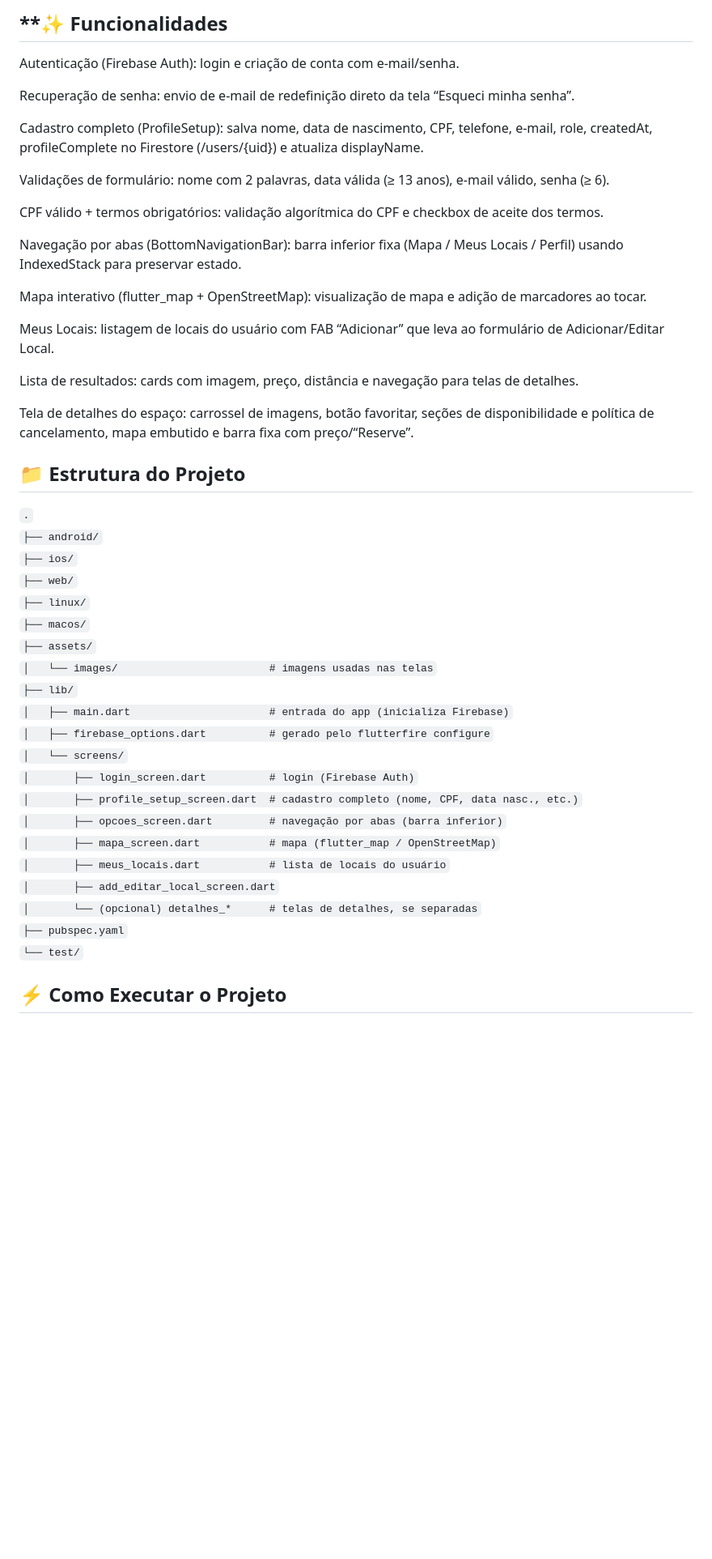
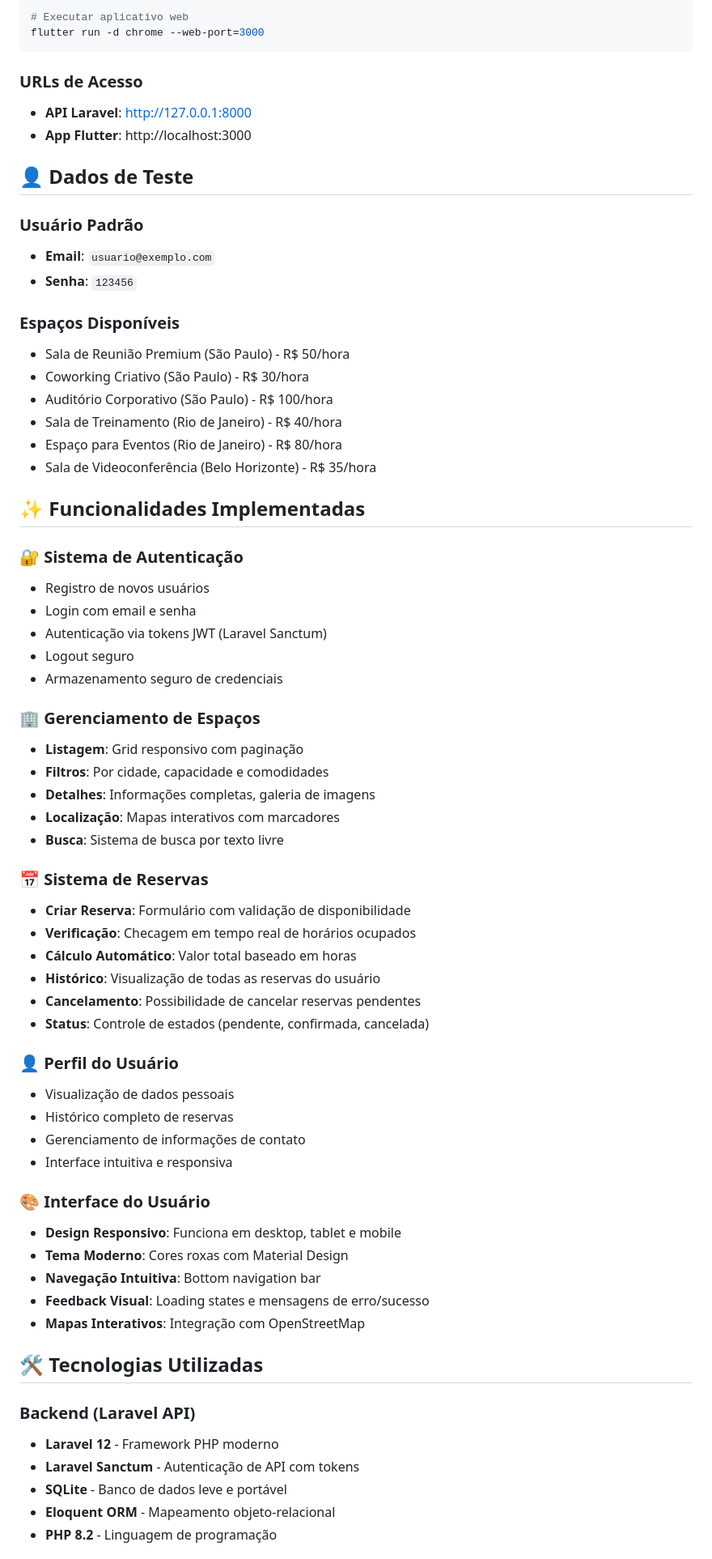
Before and after one commit to ArthurRodPaula/Espaco-Ja, a Markdown page: README.md, the part around one of its changes. Shown at 81% size. GitHub-like rendering; blank space fills up the shorter version.

Commit message:
Revise README with project overview and team info
Updated README.md to include new project details, team members, and features.

````diff
--- a/README.md
+++ b/README.md
@@ -58,49 +91,70 @@ Arthur Rodrigues – 22402586
 
- ## **✨ Funcionalidades
+# Executar aplicativo web
+flutter run -d chrome --web-port=3000
+```
 
-Autenticação (Firebase Auth): login e criação de conta com e-mail/senha.
+### URLs de Acesso
 
-Recuperação de senha: envio de e-mail de redefinição direto da tela “Esqueci minha senha”.
+- **API Laravel**: http://127.0.0.1:8000
+- **App Flutter**: http://localhost:3000
 
-Cadastro completo (ProfileSetup): salva nome, data de nascimento, CPF, telefone, e-mail, role, createdAt, profileComplete no Firestore (/users/{uid}) e atualiza displayName.
+## 👤 Dados de Teste
 
-Validações de formulário: nome com 2 palavras, data válida (≥ 13 anos), e-mail válido, senha (≥ 6).
+### Usuário Padrão
+- **Email**: `usuario@exemplo.com`
+- **Senha**: `123456`
 
-CPF válido + termos obrigatórios: validação algorítmica do CPF e checkbox de aceite dos termos.
+### Espaços Disponíveis
+- Sala de Reunião Premium (São Paulo) - R$ 50/hora
+- Coworking Criativo (São Paulo) - R$ 30/hora
+- Auditório Corporativo (São Paulo) - R$ 100/hora
+- Sala de Treinamento (Rio de Janeiro) - R$ 40/hora
+- Espaço para Eventos (Rio de Janeiro) - R$ 80/hora
+- Sala de Videoconferência (Belo Horizonte) - R$ 35/hora
 
-Navegação por abas (BottomNavigationBar): barra inferior fixa (Mapa / Meus Locais / Perfil) usando IndexedStack para preservar estado.
+## ✨ Funcionalidades Implementadas
 
-Mapa interativo (flutter_map + OpenStreetMap): visualização de mapa e adição de marcadores ao tocar.
+### 🔐 Sistema de Autenticação
+- Registro de novos usuários
+- Login com email e senha
+- Autenticação via tokens JWT (Laravel Sanctum)
+- Logout seguro
+- Armazenamento seguro de credenciais
 
-Meus Locais: listagem de locais do usuário com FAB “Adicionar” que leva ao formulário de Adicionar/Editar Local.
+### 🏢 Gerenciamento de Espaços
+- **Listagem**: Grid responsivo com paginação
+- **Filtros**: Por cidade, capacidade e comodidades
+- **Detalhes**: Informações completas, galeria de imagens
+- **Localização**: Mapas interativos com marcadores
+- **Busca**: Sistema de busca por texto livre
 
-Lista de resultados: cards com imagem, preço, distância e navegação para telas de detalhes.
+### 📅 Sistema de Reservas
+- **Criar Reserva**: Formulário com validação de disponibilidade
+- **Verificação**: Checagem em tempo real de horários ocupados
+- **Cálculo Automático**: Valor total baseado em horas
+- **Histórico**: Visualização de todas as reservas do usuário
+- **Cancelamento**: Possibilidade de cancelar reservas pendentes
+- **Status**: Controle de estados (pendente, confirmada, cancelada)
 
-Tela de detalhes do espaço: carrossel de imagens, botão favoritar, seções de disponibilidade e política de cancelamento, mapa embutido e barra fixa com preço/“Reserve”.
+### 👤 Perfil do Usuário
+- Visualização de dados pessoais
+- Histórico completo de reservas
+- Gerenciamento de informações de contato
+- Interface intuitiva e responsiva
 
-## **📁 Estrutura do Projeto**
+### 🎨 Interface do Usuário
+- **Design Responsivo**: Funciona em desktop, tablet e mobile
+- **Tema Moderno**: Cores roxas com Material Design
+- **Navegação Intuitiva**: Bottom navigation bar
+- **Feedback Visual**: Loading states e mensagens de erro/sucesso
+- **Mapas Interativos**: Integração com OpenStreetMap
 
-`.`
-`├── android/`
-`├── ios/`
-`├── web/`
-`├── linux/`
-`├── macos/`
-`├── assets/`
-`│   └── images/                        # imagens usadas nas telas`
-`├── lib/`
-`│   ├── main.dart                      # entrada do app (inicializa Firebase)`
-`│   ├── firebase_options.dart          # gerado pelo flutterfire configure`
-`│   └── screens/`
-`│       ├── login_screen.dart          # login (Firebase Auth)`
-`│       ├── profile_setup_screen.dart  # cadastro completo (nome, CPF, data nasc., etc.)`
-`│       ├── opcoes_screen.dart         # navegação por abas (barra inferior)`
-`│       ├── mapa_screen.dart           # mapa (flutter_map / OpenStreetMap)`
-`│       ├── meus_locais.dart           # lista de locais do usuário`
-`│       ├── add_editar_local_screen.dart`
-`│       └── (opcional) detalhes_*      # telas de detalhes, se separadas`
-`├── pubspec.yaml`
-`└── test/`
+## 🛠️ Tecnologias Utilizadas
 
-## **⚡️ Como Executar o Projeto**
+### Backend (Laravel API)
+- **Laravel 12** - Framework PHP moderno
+- **Laravel Sanctum** - Autenticação de API com tokens
+- **SQLite** - Banco de dados leve e portável
+- **Eloquent ORM** - Mapeamento objeto-relacional
+- **PHP 8.2** - Linguagem de programação
 
````
Also changed, not shown: other parts of README.md (+210 -78 lines).
